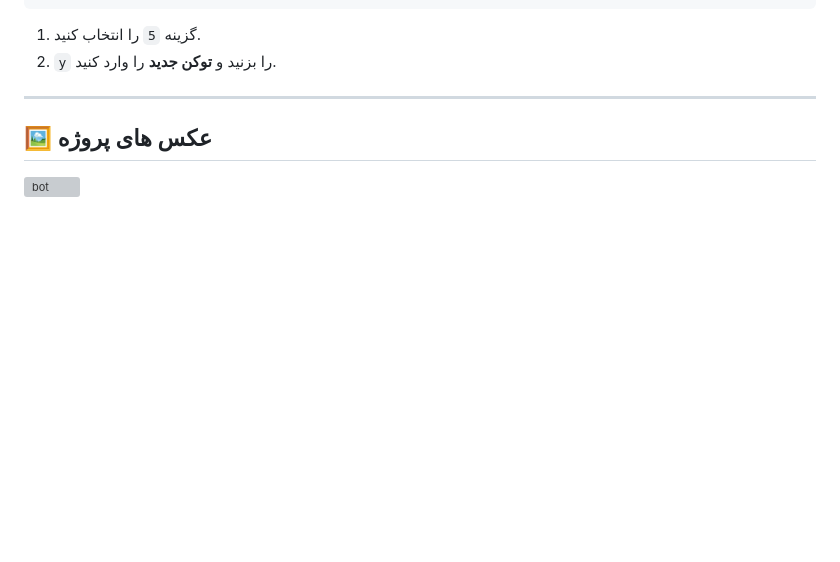
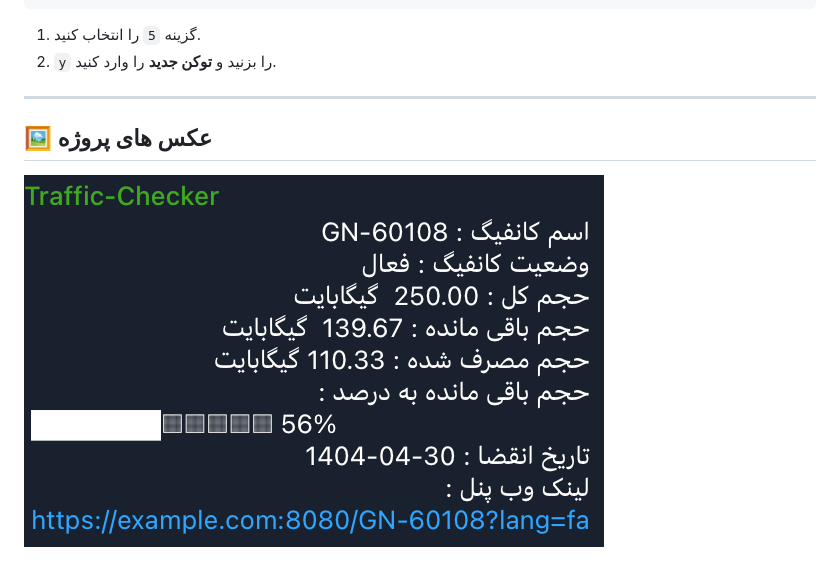
Before and after one commit to Tsepahvand/Traffic-Checker, a Markdown page: README.md, the part around the change. GitHub-like rendering; blank space fills up the shorter version; grey boxes are pictures that could not be loaded.

```diff
--- a/README.md
+++ b/README.md
@@ -148,7 +148,7 @@ t-ch
 ---
 
 ## 🖼️ عکس های پروژه
-![bot](https://github.com/Tsepahvand/Traffic-Checker/blob/main/pic/bot-.png)
+![bot](https://github.com/Tsepahvand/Traffic-Checker/blob/main/pic/bot-1.png)
 
 ![web ui](https://github.com/Tsepahvand/Traffic-Checker/blob/main/pic/webui-1.png)
 ![web ui](https://github.com/Tsepahvand/Traffic-Checker/blob/main/pic/webui-4.png)
```
